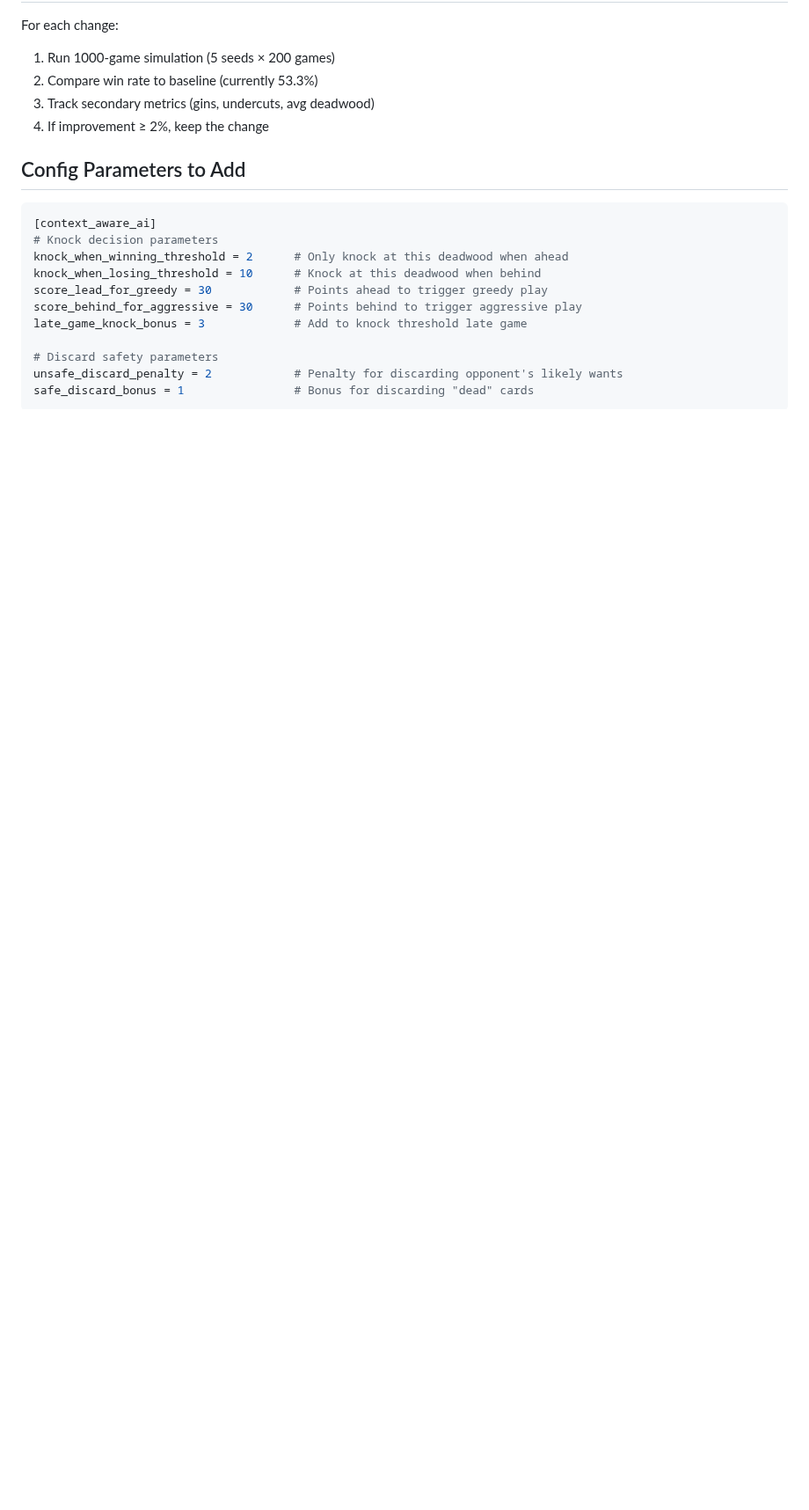
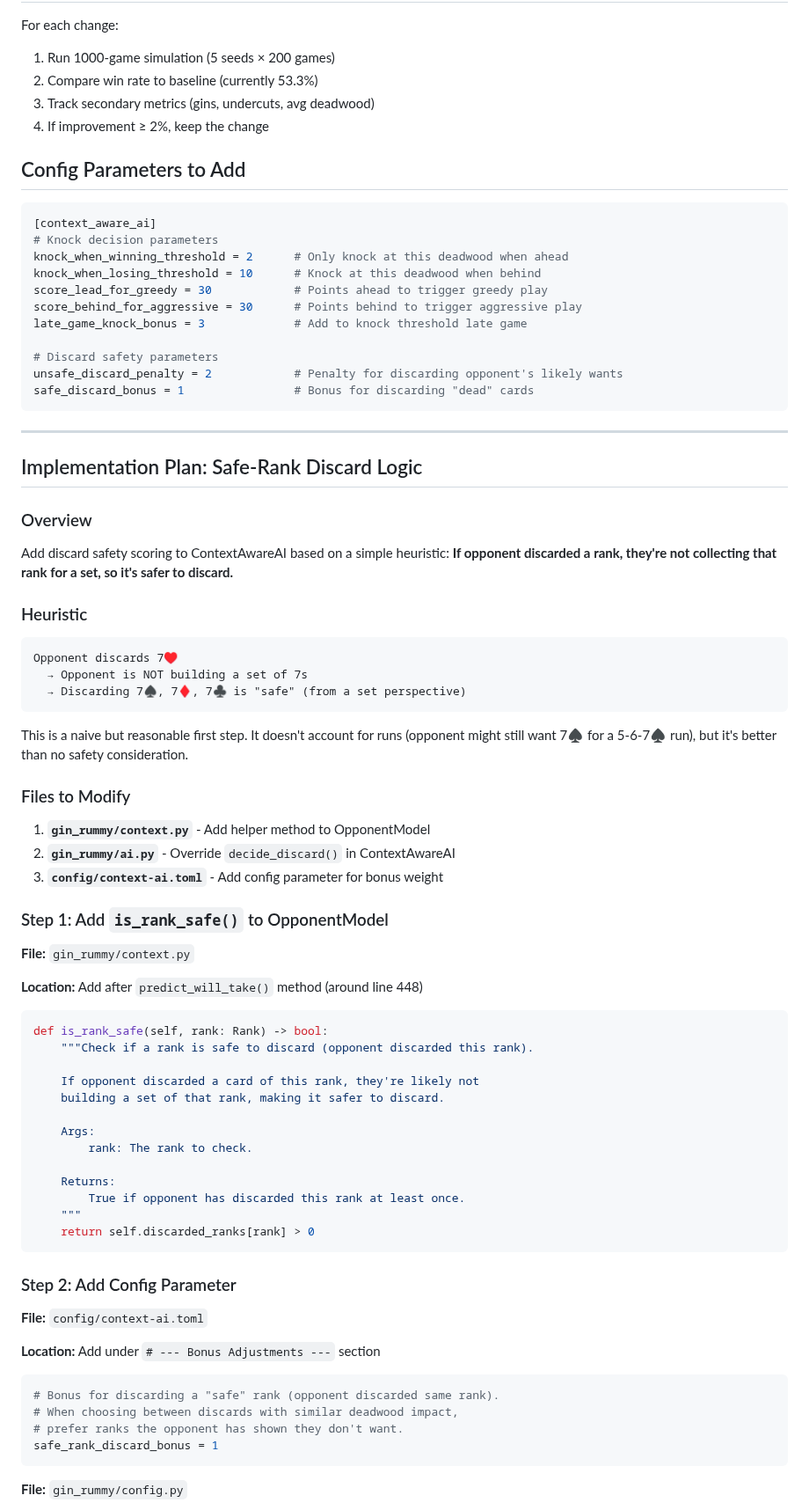
Before and after one commit to grahamsinger/gin-rummy, a Markdown page: docs/context-ai-improvement-plan.md, the part around one of its changes. Shown at 88% size. Drawn GitHub-style; blank space fills up the shorter version.

````diff
--- a/docs/context-ai-improvement-plan.md
+++ b/docs/context-ai-improvement-plan.md
@@ -144,3 +144,66 @@ late_game_knock_bonus = 3             # Add to knock threshold late game
 unsafe_discard_penalty = 2            # Penalty for discarding opponent's likely wants
 safe_discard_bonus = 1                # Bonus for discarding "dead" cards
 ```
+
+---
+
+## Implementation Plan: Safe-Rank Discard Logic
+
+### Overview
+
+Add discard safety scoring to ContextAwareAI based on a simple heuristic:
+**If opponent discarded a rank, they're not collecting that rank for a set, so it's safer to discard.**
+
+### Heuristic
+
+```
+Opponent discards 7♥
+  → Opponent is NOT building a set of 7s
+  → Discarding 7♠, 7♦, 7♣ is "safe" (from a set perspective)
+```
+
+This is a naive but reasonable first step. It doesn't account for runs (opponent might still want 7♠ for a 5-6-7♠ run), but it's better than no safety consideration.
+
+### Files to Modify
+
+1. **`gin_rummy/context.py`** - Add helper method to OpponentModel
+2. **`gin_rummy/ai.py`** - Override `decide_discard()` in ContextAwareAI
+3. **`config/context-ai.toml`** - Add config parameter for bonus weight
+
+### Step 1: Add `is_rank_safe()` to OpponentModel
+
+**File:** `gin_rummy/context.py`
+
+**Location:** Add after `predict_will_take()` method (around line 448)
+
+```python
+def is_rank_safe(self, rank: Rank) -> bool:
+    """Check if a rank is safe to discard (opponent discarded this rank).
+
+    If opponent discarded a card of this rank, they're likely not
+    building a set of that rank, making it safer to discard.
+
+    Args:
+        rank: The rank to check.
+
+    Returns:
+        True if opponent has discarded this rank at least once.
+    """
+    return self.discarded_ranks[rank] > 0
+```
+
+### Step 2: Add Config Parameter
+
+**File:** `config/context-ai.toml`
+
+**Location:** Add under `# --- Bonus Adjustments ---` section
+
+```toml
+# Bonus for discarding a "safe" rank (opponent discarded same rank).
+# When choosing between discards with similar deadwood impact,
+# prefer ranks the opponent has shown they don't want.
+safe_rank_discard_bonus = 1
+```
+
+**File:** `gin_rummy/config.py`
+
````
Also changed, not shown: other parts of docs/context-ai-improvement-plan.md (+110 -0 lines).
